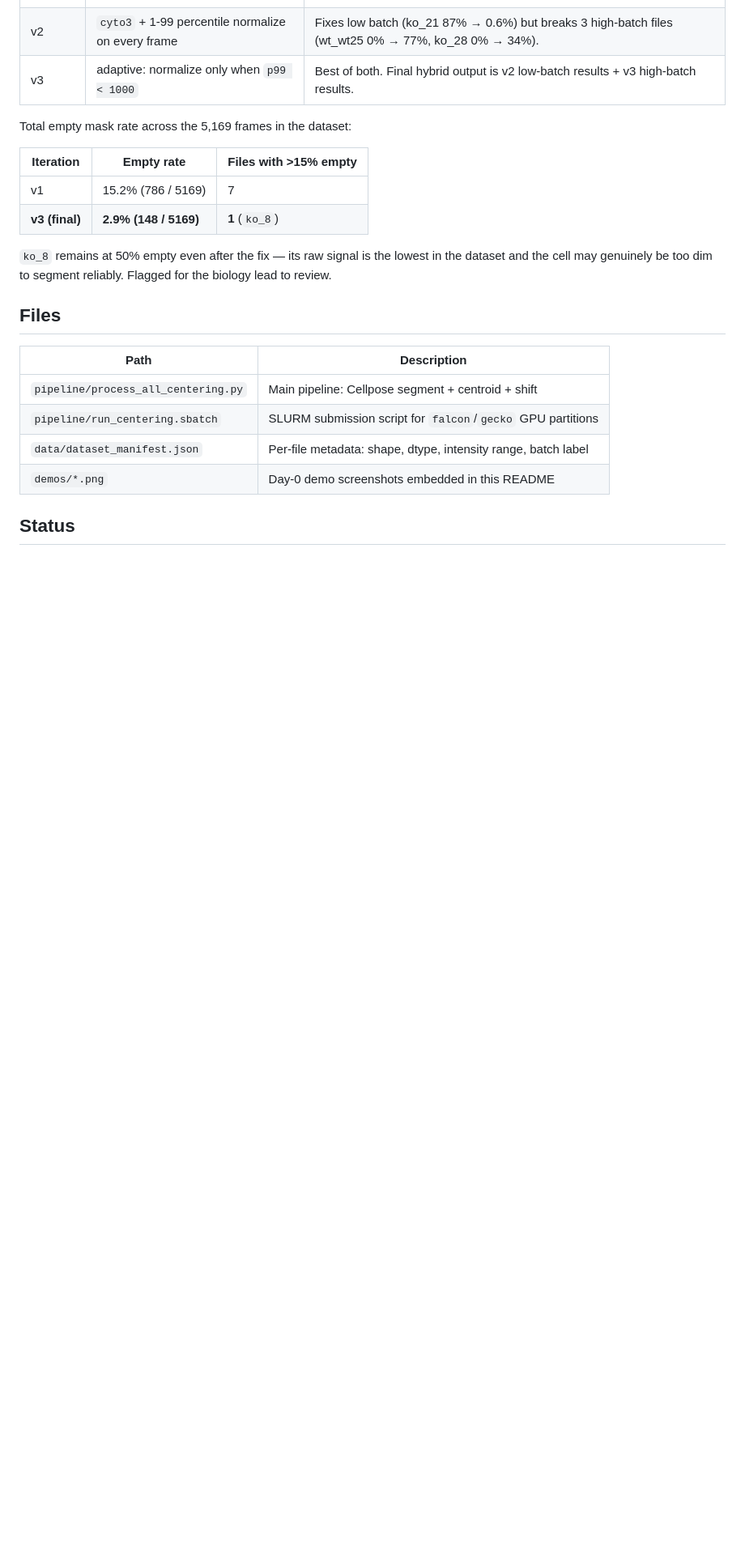
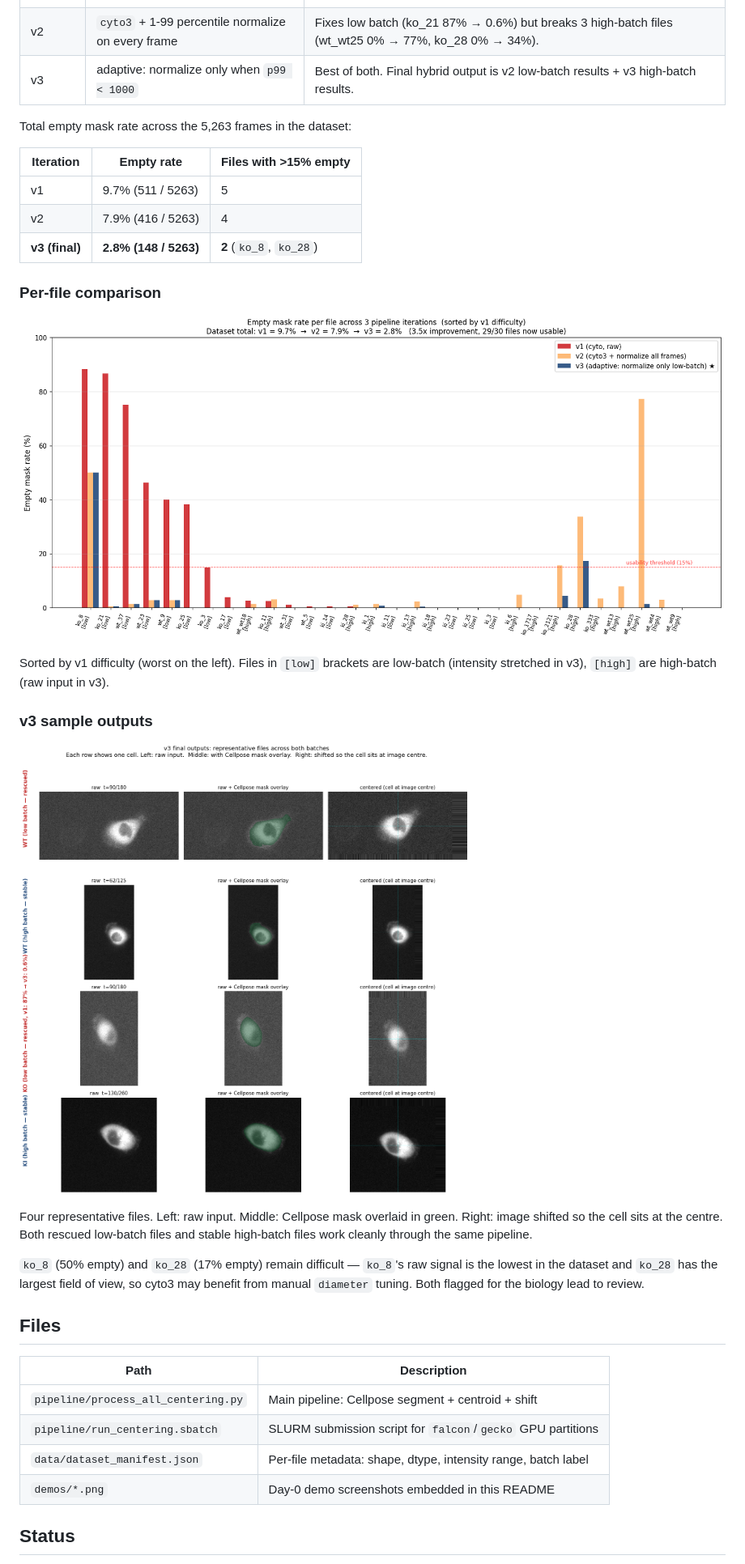
Before and after one commit to Haili321/bioimage-hackathon-beh, a Markdown page: README.md, the part around the change. Shown at 81% size. Rendered like a GitHub page; pictures changed too: demos/v3_empty_rate_comparison.png (added), demos/v3_sample_masks.png (added); blank space fills up the shorter version.

Commit message:
Add v3 visualizations and correct dataset totals
- demos/v3_empty_rate_comparison.png: per-file v1/v2/v3 bar chart
- demos/v3_sample_masks.png: 4 representative cells (raw + mask overlay + centered)

Corrected dataset totals after re-parsing job logs:
- Total frames: 5,263 (was 5,169 in earlier README, miscounted by hand)
- v1 empty: 9.7% (was reported as 15.2%)
- v3 empty: 2.8% (was reported as 2.9%)
- Improvement: 3.5x (was reported as 5x)

Also flagged ko_28 alongside ko_8 as a still-difficult file.

```diff
--- a/README.md
+++ b/README.md
@@ -117,14 +117,27 @@ We ran three GPU iterations to handle the low-vs-high batch issue cleanly:
 | v2 | `cyto3` + 1-99 percentile normalize on every frame | Fixes low batch (ko_21 87% → 0.6%) but breaks 3 high-batch files (wt_wt25 0% → 77%, ko_28 0% → 34%). |
 | v3 | adaptive: normalize only when `p99 < 1000` | Best of both. Final hybrid output is v2 low-batch results + v3 high-batch results. |
 
-Total empty mask rate across the 5,169 frames in the dataset:
+Total empty mask rate across the 5,263 frames in the dataset:
 
 | Iteration | Empty rate | Files with >15% empty |
 | --- | --- | --- |
-| v1 | 15.2% (786 / 5169) | 7 |
-| **v3 (final)** | **2.9% (148 / 5169)** | **1** (`ko_8`) |
+| v1 | 9.7% (511 / 5263) | 5 |
+| v2 | 7.9% (416 / 5263) | 4 |
+| **v3 (final)** | **2.8% (148 / 5263)** | **2** (`ko_8`, `ko_28`) |
 
-`ko_8` remains at 50% empty even after the fix — its raw signal is the lowest in the dataset and the cell may genuinely be too dim to segment reliably. Flagged for the biology lead to review.
+### Per-file comparison
+
+![v1 v2 v3 empty rate per file](demos/v3_empty_rate_comparison.png)
+
+Sorted by v1 difficulty (worst on the left). Files in `[low]` brackets are low-batch (intensity stretched in v3), `[high]` are high-batch (raw input in v3).
+
+### v3 sample outputs
+
+![v3 sample masks](demos/v3_sample_masks.png)
+
+Four representative files. Left: raw input. Middle: Cellpose mask overlaid in green. Right: image shifted so the cell sits at the centre. Both rescued low-batch files and stable high-batch files work cleanly through the same pipeline.
+
+`ko_8` (50% empty) and `ko_28` (17% empty) remain difficult — `ko_8`'s raw signal is the lowest in the dataset and `ko_28` has the largest field of view, so cyto3 may benefit from manual `diameter` tuning. Both flagged for the biology lead to review.
 
 ## Files
 
```
